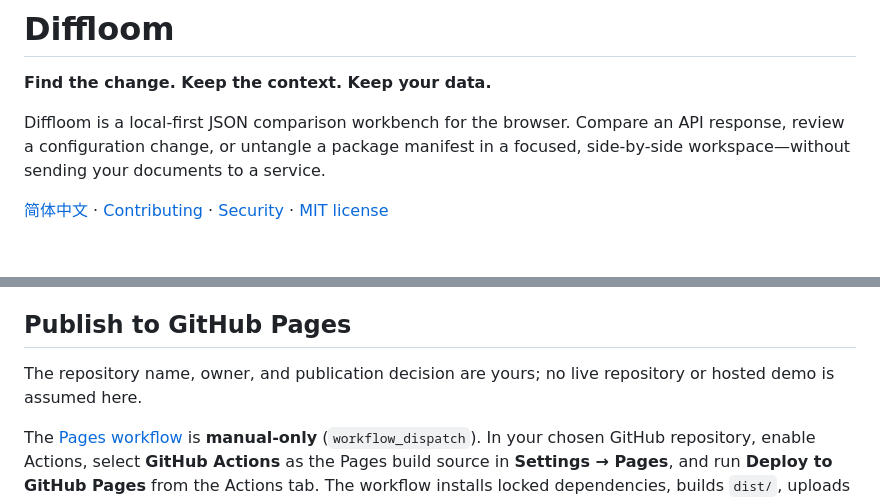
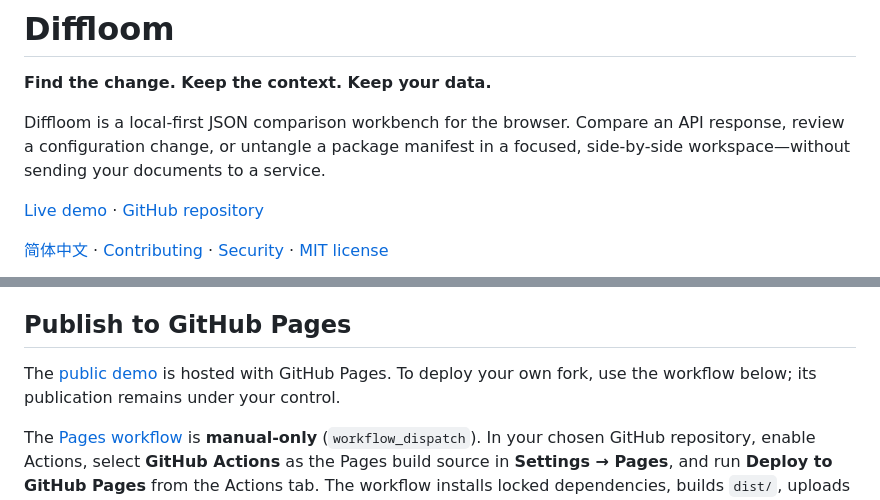
Before and after one commit to lzzxbdonj/diffloom, a Markdown page: README.md, 2 parts joined by grey strips. Rendered like a GitHub page; blank space fills up the shorter version.

Commit message:
docs: add verified public demo and repository links

```diff
--- a/README.md
+++ b/README.md
@@ -3,6 +3,8 @@
 **Find the change. Keep the context. Keep your data.**
 
 Diffloom is a local-first JSON comparison workbench for the browser. Compare an API response, review a configuration change, or untangle a package manifest in a focused, side-by-side workspace—without sending your documents to a service.
+
+[Live demo](https://lzzxbdonj.github.io/diffloom/) · [GitHub repository](https://github.com/lzzxbdonj/diffloom)
 
 [简体中文](README.zh-CN.md) · [Contributing](CONTRIBUTING.md) · [Security](SECURITY.md) · [MIT license](LICENSE)
 
@@ -140,7 +142,7 @@ See [CONTRIBUTING.md](CONTRIBUTING.md) for setup, behavior contracts, and pull r
 
 ## Publish to GitHub Pages
 
-The repository name, owner, and publication decision are yours; no live repository or hosted demo is assumed here.
+The [public demo](https://lzzxbdonj.github.io/diffloom/) is hosted with GitHub Pages. To deploy your own fork, use the workflow below; its publication remains under your control.
 
 The [Pages workflow](.github/workflows/pages.yml) is **manual-only** (`workflow_dispatch`). In your chosen GitHub repository, enable Actions, select **GitHub Actions** as the Pages build source in **Settings → Pages**, and run **Deploy to GitHub Pages** from the Actions tab. The workflow installs locked dependencies, builds `dist/`, uploads that directory as a Pages artifact, and deploys it through the Pages environment. Follow GitHub's displayed deployment URL after a successful run; any configured environment approval still applies.
 
```
Also changed, not shown: README.zh-CN.md (+3 -1 lines).
